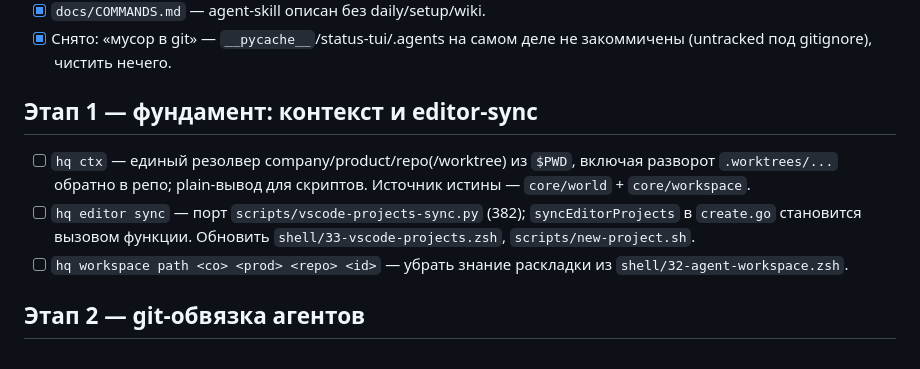
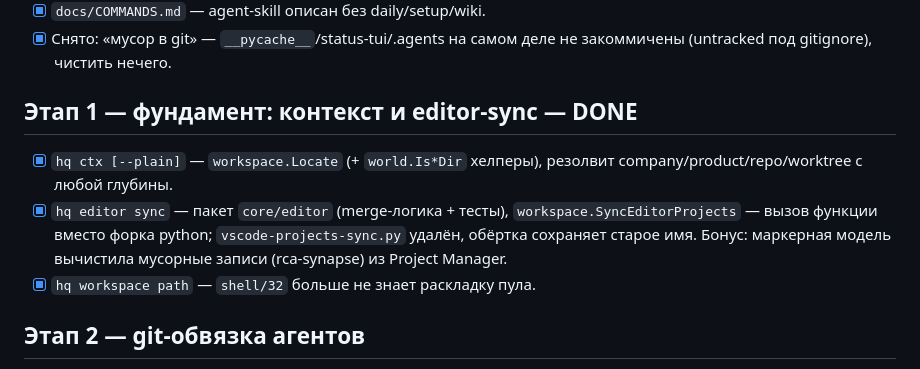
Before and after one commit to Gerc0g/dotfiles, a Markdown page: docs/go-migration.md, the part around the change. GitHub-like rendering.

Commit message:
docs(migration): этап 1 закрыт

```diff
--- a/docs/go-migration.md
+++ b/docs/go-migration.md
@@ -27,16 +27,16 @@
 - [x] Снято: «мусор в git» — `__pycache__`/status-tui/.agents на самом деле
       не закоммичены (untracked под gitignore), чистить нечего.
 
-## Этап 1 — фундамент: контекст и editor-sync
+## Этап 1 — фундамент: контекст и editor-sync — DONE
 
-- [ ] `hq ctx` — единый резолвер company/product/repo(/worktree) из `$PWD`,
-      включая разворот `.worktrees/...` обратно в репо; plain-вывод для
-      скриптов. Источник истины — `core/world` + `core/workspace`.
-- [ ] `hq editor sync` — порт `scripts/vscode-projects-sync.py` (382);
-      `syncEditorProjects` в `create.go` становится вызовом функции.
-      Обновить `shell/33-vscode-projects.zsh`, `scripts/new-project.sh`.
-- [ ] `hq workspace path <co> <prod> <repo> <id>` — убрать знание раскладки
-      из `shell/32-agent-workspace.zsh`.
+- [x] `hq ctx [--plain]` — `workspace.Locate` (+ `world.Is*Dir` хелперы),
+      резолвит company/product/repo/worktree с любой глубины.
+- [x] `hq editor sync` — пакет `core/editor` (merge-логика + тесты),
+      `workspace.SyncEditorProjects` — вызов функции вместо форка python;
+      `vscode-projects-sync.py` удалён, обёртка сохраняет старое имя.
+      Бонус: маркерная модель вычистила мусорные записи (rca-synapse) из
+      Project Manager.
+- [x] `hq workspace path` — `shell/32` больше не знает раскладку пула.
 
 ## Этап 2 — git-обвязка агентов
 
```
